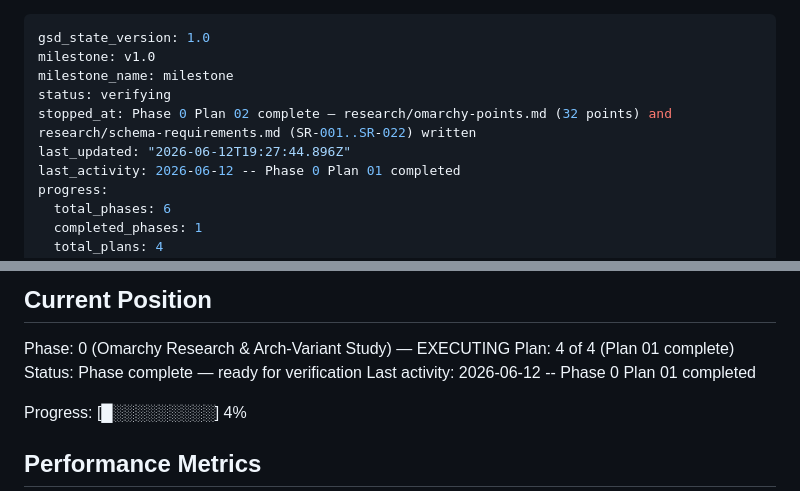
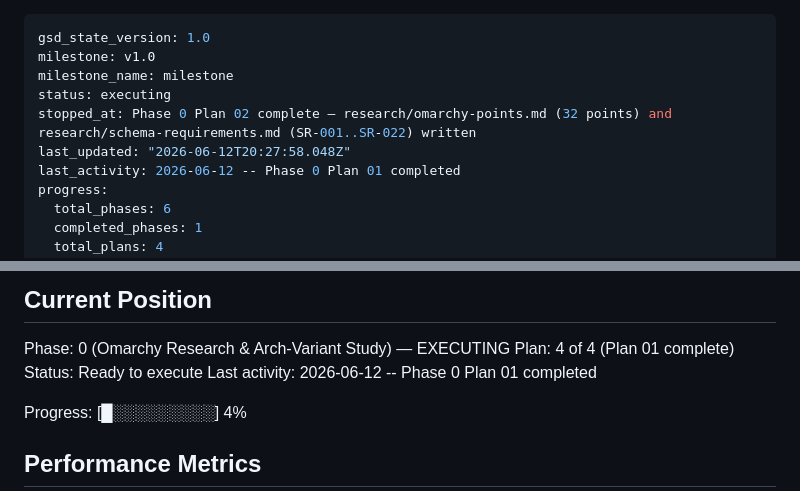
Before and after one commit to mikl0s/DebateOS, a Markdown page: .planning/STATE.md, 2 parts joined by grey strips. Drawn GitHub-style.

```diff
--- a/.planning/STATE.md
+++ b/.planning/STATE.md
@@ -2,9 +2,9 @@
 gsd_state_version: 1.0
 milestone: v1.0
 milestone_name: milestone
-status: verifying
+status: executing
 stopped_at: Phase 0 Plan 02 complete — research/omarchy-points.md (32 points) and research/schema-requirements.md (SR-001..SR-022) written
-last_updated: "2026-06-12T19:27:44.896Z"
+last_updated: "2026-06-12T20:27:58.048Z"
 last_activity: 2026-06-12 -- Phase 0 Plan 01 completed
 progress:
   total_phases: 6
@@ -27,7 +27,7 @@ See: .planning/PROJECT.md (updated 2026-06-12)
 
 Phase: 0 (Omarchy Research & Arch-Variant Study) — EXECUTING
 Plan: 4 of 4 (Plan 01 complete)
-Status: Phase complete — ready for verification
+Status: Ready to execute
 Last activity: 2026-06-12 -- Phase 0 Plan 01 completed
 
 Progress: [█░░░░░░░░░] 4%
```
Also changed, not shown: .planning/ROADMAP.md (+11 -1 lines), 1 other file.
